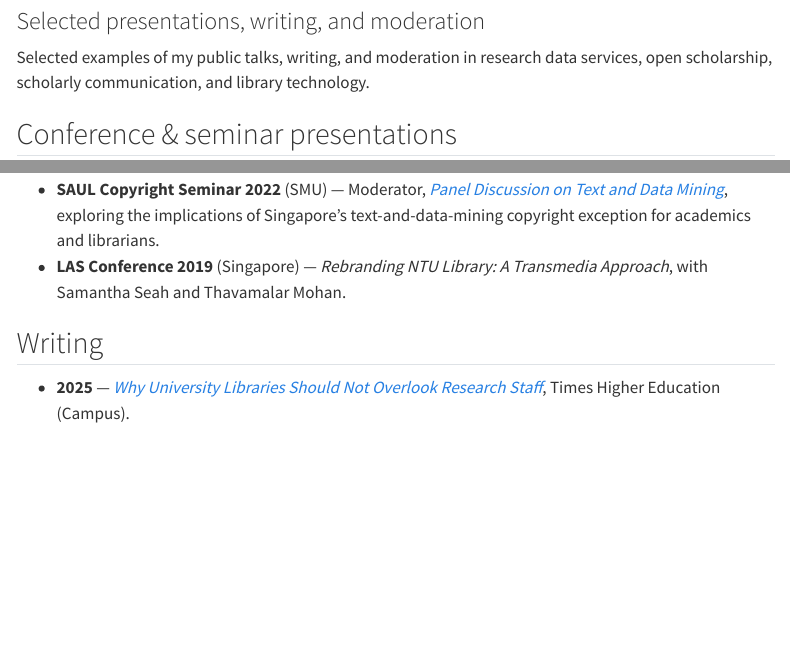
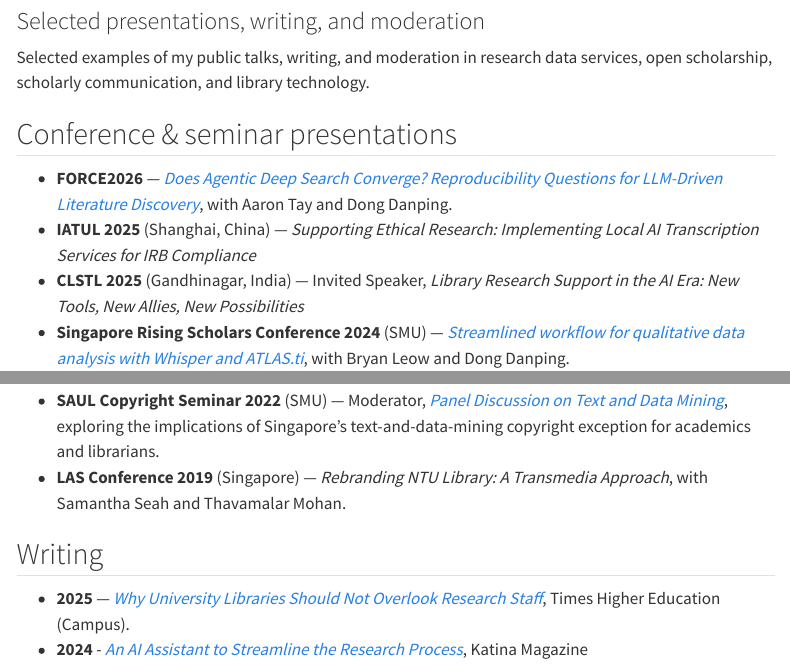
Before and after one commit to bellaratmelia/bellaratmelia.github.io, a Quarto document (talks.qmd): the page in a window 1100 px wide, from 80 px down, and a second part further down, joined at a grey line. Rendered offline with R 4.5, knitr and Pandoc in place of Quarto, with nearby package versions; menus at the side of the page are left out.

Commit message:
add katina article

```diff
--- a/talks.qmd
+++ b/talks.qmd
@@ -9,3 +9,5 @@ Selected examples of my public talks, writing, and moderation in research data s
 
 - **FORCE2026** — *[Does Agentic Deep Search Converge? Reproducibility Questions for LLM-Driven Literature Discovery](https://ink.library.smu.edu.sg/force2026/Programme/agenda/20/)*, with Aaron Tay and Dong Danping.
 - **IATUL 2025** (Shanghai, China) — *Supporting Ethical Research: Implementing Local AI Transcription Services for IRB Compliance*
+- **CLSTL 2025** (Gandhinagar, India) — Invited Speaker, *Library Research Support in the AI Era: New Tools, New Allies, New Possibilities*
+- **Singapore Rising Scholars Conference 2024** (SMU) — *[Streamlined workflow for qualitative data analysis with Whisper and ATLAS.ti](https://ink.library.smu.edu.sg/library_research/219/)*, with Bryan Leow and Dong Danping.
@@ -19,3 +18,4 @@ Selected examples of my public talks, writing, and moderation in research data s
 ## Writing
 
 - **2025** — [*Why University Libraries Should Not Overlook Research Staff*](https://ink.library.smu.edu.sg/library_research/230/), Times Higher Education (Campus).
+- **2024** - [*An AI Assistant to Streamline the Research Process*](https://katinamagazine.org/content/article/resource-reviews/2024/an-ai-assistant-to-streamline-the-research-process), Katina Magazine
```
Also changed, not shown: talks.qmd (3 more changed lines).
